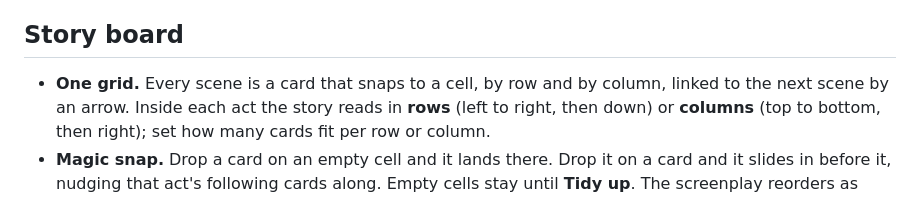
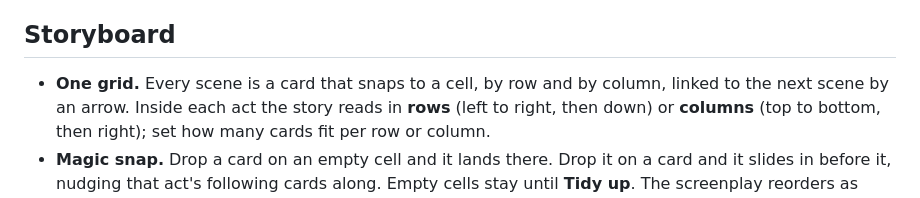
Before and after one commit to scripthook84/Page-One, a Markdown page: README.md, the part around the change. Rendered like a GitHub page.

```diff
--- a/README.md
+++ b/README.md
@@ -54,7 +54,7 @@ PDF. It's free, works offline, needs no account, and the installer is about 2 MB
 - Unlimited undo, find and replace, go to page, spell checking from your system dictionary, and a
   command palette (Ctrl+K) that finds every command.
 
-## Story board
+## Storyboard
 
 - **One grid.** Every scene is a card that snaps to a cell, by row and by column, linked to the next
   scene by an arrow. Inside each act the story reads in **rows** (left to right, then down) or
```
